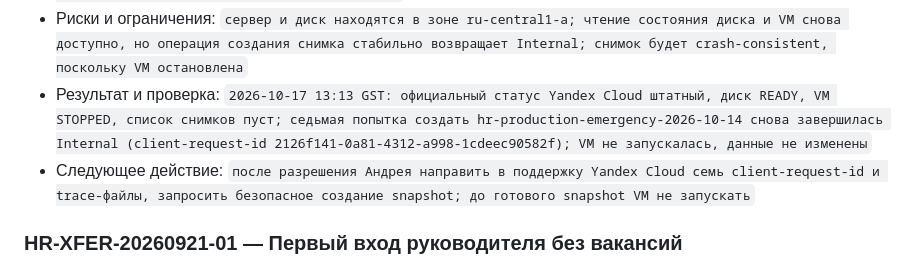
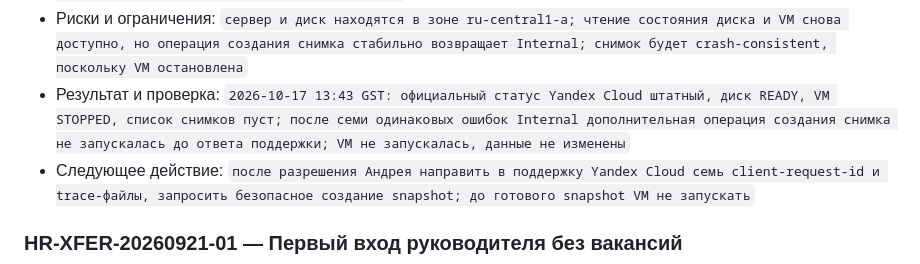
Before and after one commit to borodinovaa66/academy-hr-screening, a Markdown page: docs/agent-team/06_COORDINATION_BOARD.md, the part around the change. GitHub-like rendering.

Commit message:
docs: record unchanged recovery blocker

```diff
--- a/docs/agent-team/06_COORDINATION_BOARD.md
+++ b/docs/agent-team/06_COORDINATION_BOARD.md
@@ -64,7 +64,7 @@
   - `настроено расписание резервных копий и мониторинг`.
 - Не входит в задачу: `деплой нового кода, слияние PR, изменение HeadHunter, выдача постоянных доступов, удаление или пересоздание виртуальной машины`
 - Риски и ограничения: `сервер и диск находятся в зоне ru-central1-a; чтение состояния диска и VM снова доступно, но операция создания снимка стабильно возвращает Internal; снимок будет crash-consistent, поскольку VM остановлена`
-- Результат и проверка: `2026-10-17 13:13 GST: официальный статус Yandex Cloud штатный, диск READY, VM STOPPED, список снимков пуст; седьмая попытка создать hr-production-emergency-2026-10-14 снова завершилась Internal (client-request-id 2126f141-0a81-4312-a998-1cdeec90582f); VM не запускалась, данные не изменены`
+- Результат и проверка: `2026-10-17 13:43 GST: официальный статус Yandex Cloud штатный, диск READY, VM STOPPED, список снимков пуст; после семи одинаковых ошибок Internal дополнительная операция создания снимка не запускалась до ответа поддержки; VM не запускалась, данные не изменены`
 - Следующее действие: `после разрешения Андрея направить в поддержку Yandex Cloud семь client-request-id и trace-файлы, запросить безопасное создание snapshot; до готового snapshot VM не запускать`
 
 ### HR-XFER-20260921-01 — Первый вход руководителя без вакансий
```
Also changed, not shown: 1 other file.
